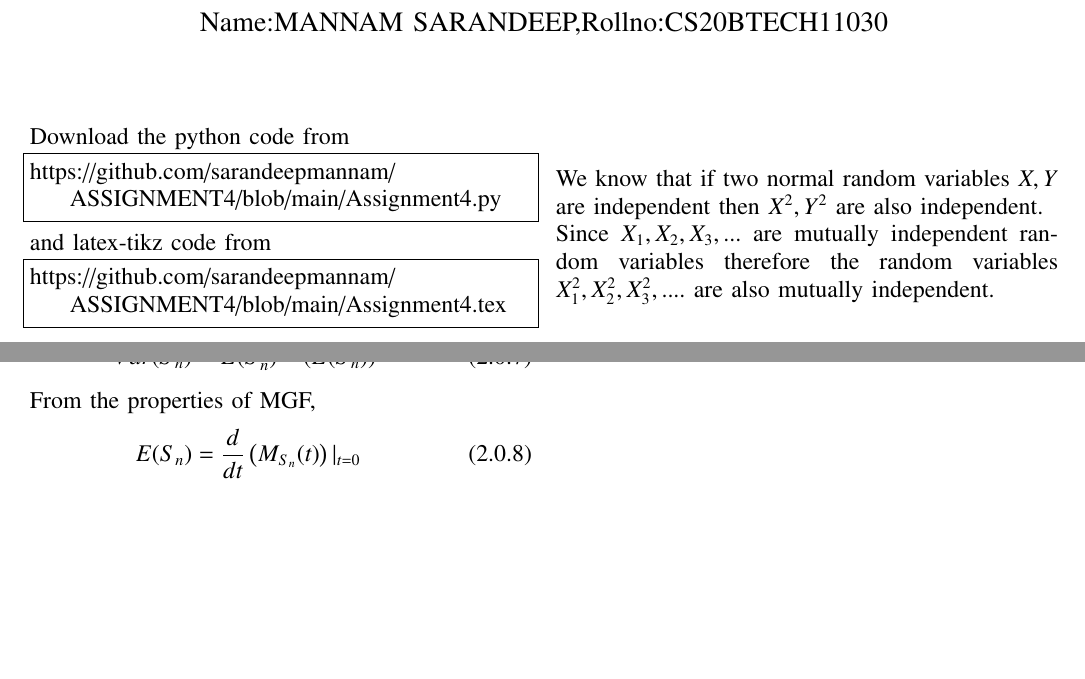
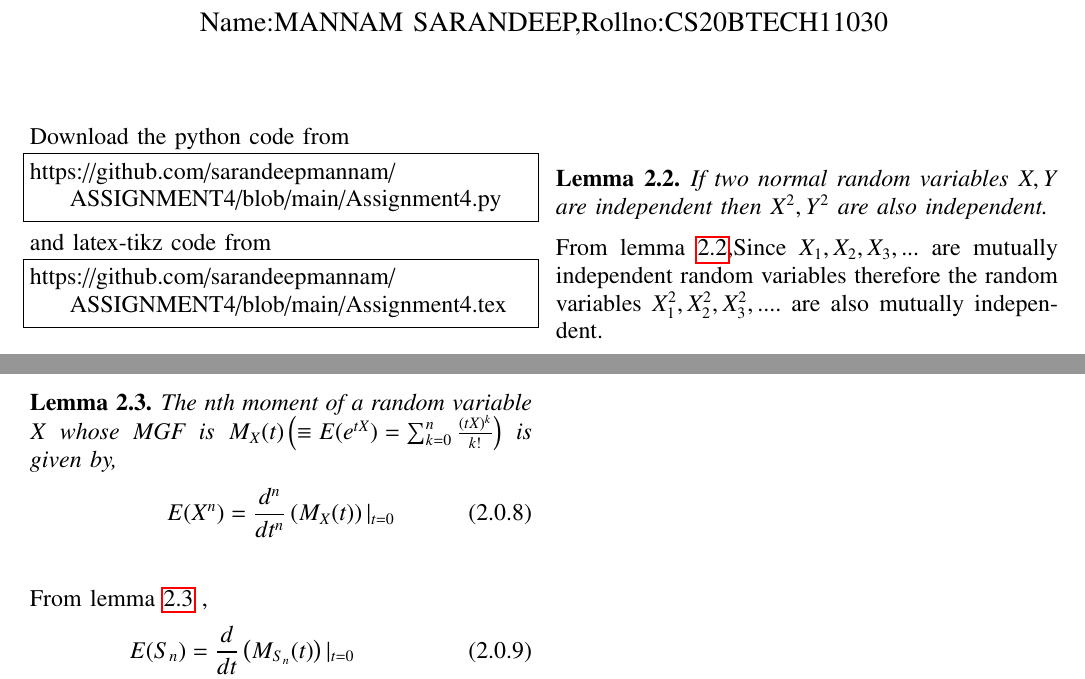
Before and after one commit to sarandeepmannam/ASSIGNMENT4, a LaTeX problem sheet (Assignment4.tex): two parts of pages 1 and 2 of 2, joined at a grey line, cut so that both start at the same text, the shorter picture padded with empty space. Compiled offline with pdfLaTeX.

Commit message:
Update Assignment4.tex

```diff
--- a/Assignment4.tex
+++ b/Assignment4.tex
@@ -170,8 +171,11 @@ Moment generating function of a non-central chi square distributed random variab
 \end{align}
 \label{MGF}
 \end{lemma}
-We know that if two normal random variables $X,Y$ are independent then $X^2,Y^2$ are also independent.
-\\Since $X_{1},X_{2},X_{3},...$ are mutually independent random variables therefore the random variables $X_{1}^{2},X_{2}^{2},X_{3}^{2},....$  are also mutually independent.
+\begin{lemma}
+ If two normal random variables $X,Y$ are independent then $X^2,Y^2$ are also independent.
+ \label{IRV}
+\end{lemma}
+ From lemma \ref{IRV},Since $X_{1},X_{2},X_{3},...$ are mutually independent random variables therefore the random variables $X_{1}^{2},X_{2}^{2},X_{3}^{2},....$  are also mutually independent.
 \begin{figure}[h]
  \centering
 \includegraphics[width=\columnwidth]{PDF.png}
@@ -197,7 +202,15 @@ and
 Var(S_{n})&=E(S_{n}^2)-(E(S_{n}))^2
 \label{1}
 \end{align}
-From the properties of MGF,
+\begin{lemma}
+ The nth moment of a random variable $X$ whose MGF is $M_{X}(t)\brak{\equiv E(e^{tX})=\sum_{k=0}^{n}\frac{(tX)^k}{k!}}$ is given by,
+ \begin{align}
+     E(X^{n})=\frac{d^{n}}{dt^{n}}\brak{M_{X}(t)}|_{t=0}
+     \label{4}
+ \end{align}
+ \label{Moment}
+\end{lemma}
+From lemma \ref{Moment} ,
 \begin{align}
  E(S_{n})&=\frac{d}{dt}\brak{M_{S_{n}}(t)}|_{t=0}
 \\E(S_{n})&=\frac{2ne^{\frac{nt}{1-2t}}}{(1-2t)^{\frac{n}{2}+2}}(1-t)|_{t=0}
```
Also changed, not shown: Assignment4.tex (8 more changed lines).
